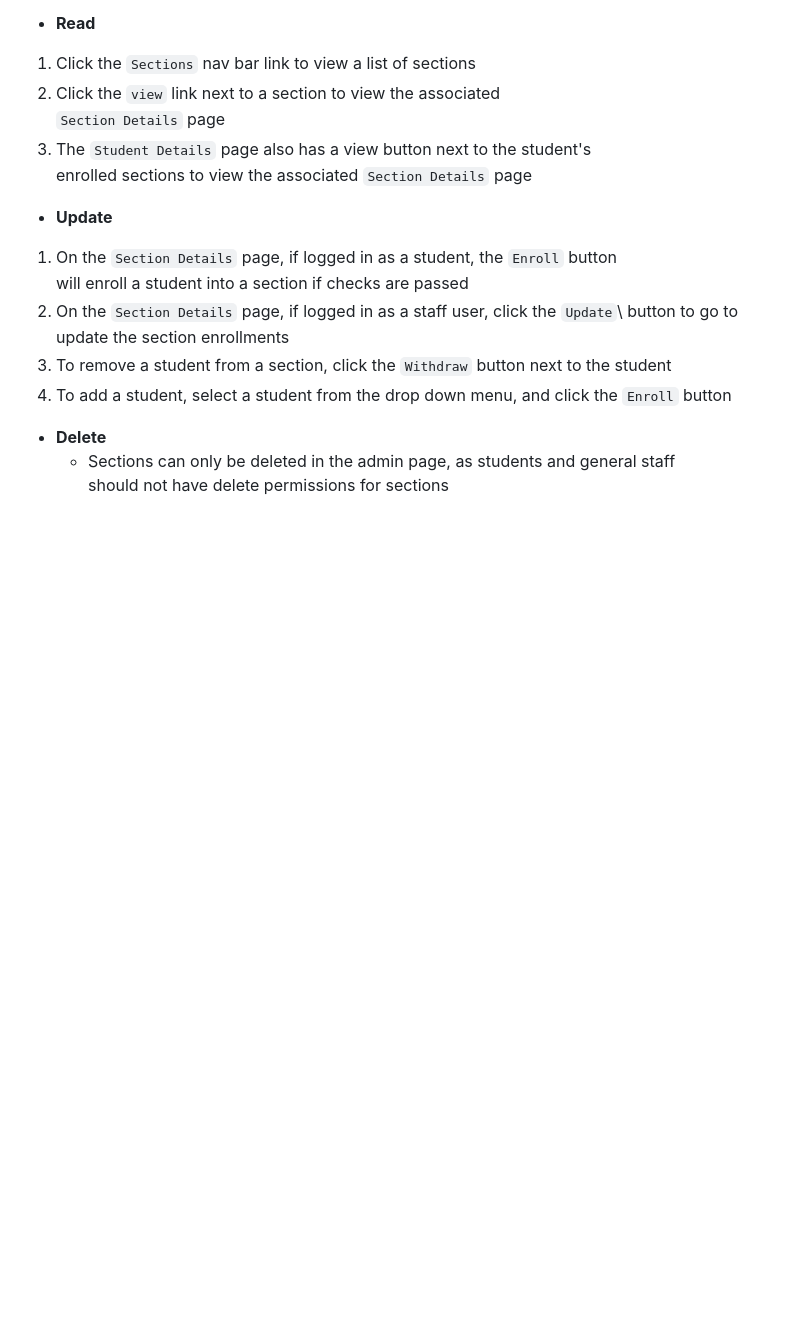
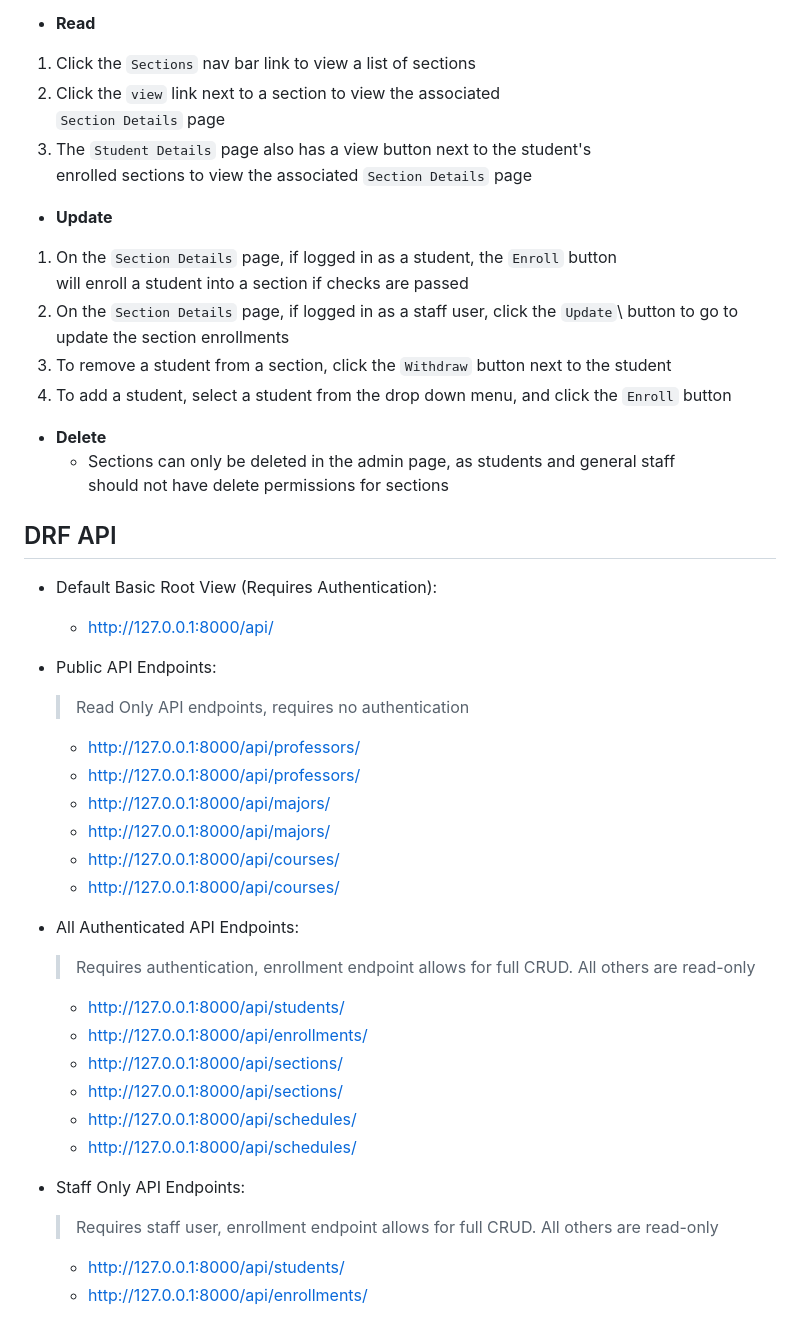
Before and after one commit to gerald-guerrero/student_enrollment, a Markdown page: README.md, the part around the change. GitHub-like rendering; blank space fills up the shorter version.

```diff
--- a/README.md
+++ b/README.md
@@ -119,3 +119,31 @@ button to go to update the section enrollments
 - __Delete__
     - Sections can only be deleted in the admin page, as students and general staff\
     should not have delete permissions for sections
+
+## DRF API
+- Default Basic Root View (Requires Authentication):
+    - http://127.0.0.1:8000/api/
+
+
+- Public API Endpoints:
+    > Read Only API endpoints, requires no authentication
+    - http://127.0.0.1:8000/api/professors/
+    - http://127.0.0.1:8000/api/professors/<id>
+    - http://127.0.0.1:8000/api/majors/
+    - http://127.0.0.1:8000/api/majors/<id>
+    - http://127.0.0.1:8000/api/courses/
+    - http://127.0.0.1:8000/api/courses/<id>
+
+- All Authenticated API Endpoints:
+    > Requires authentication, enrollment endpoint allows for full CRUD. All others are read-only
+    - http://127.0.0.1:8000/api/students/<id>
+    - http://127.0.0.1:8000/api/enrollments/<id>
+    - http://127.0.0.1:8000/api/sections/
+    - http://127.0.0.1:8000/api/sections/<id>
+    - http://127.0.0.1:8000/api/schedules/
+    - http://127.0.0.1:8000/api/schedules/<id>
+
+- Staff Only API Endpoints:
+    > Requires staff user, enrollment endpoint allows for full CRUD. All others are read-only
+    - http://127.0.0.1:8000/api/students/
+    - http://127.0.0.1:8000/api/enrollments/
```
